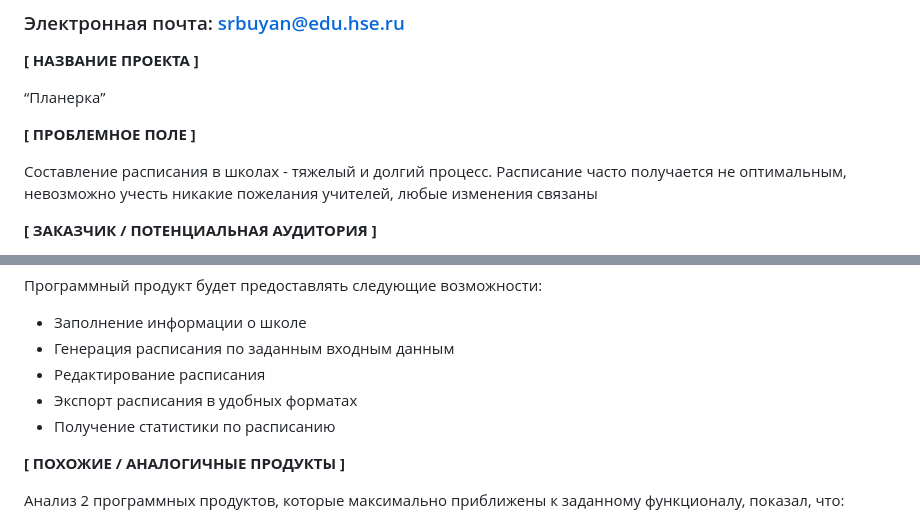
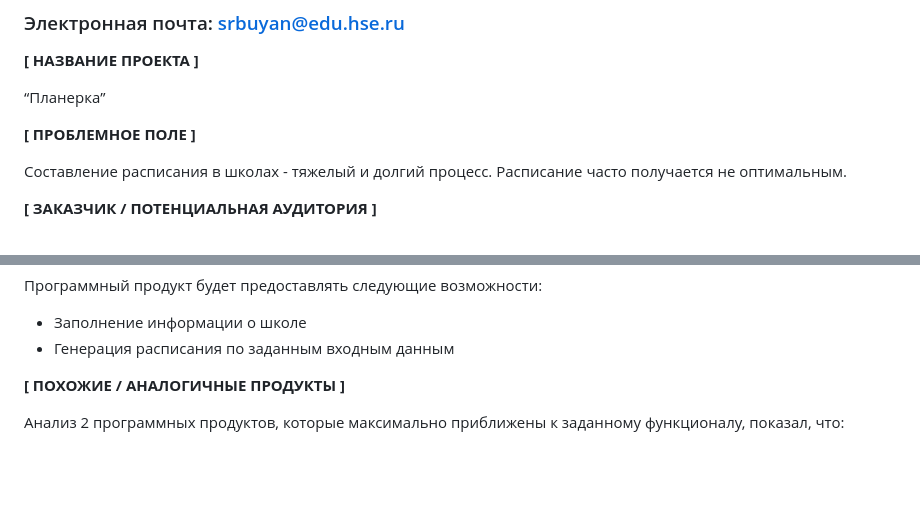
Before and after one commit to BlackfireZZZ/Planerka, a Markdown page: SBuyan_application.md, 2 parts joined by grey strips. Drawn GitHub-style; blank space fills up the shorter version.

```diff
--- a/SBuyan_application.md
+++ b/SBuyan_application.md
@@ -10,7 +10,7 @@
 
 **[ ПРОБЛЕМНОЕ ПОЛЕ ]**
 
-Составление расписания в школах - тяжелый и долгий процесс. Расписание часто получается не оптимальным, невозможно учесть никакие пожелания учителей, любые изменения связаны
+Составление расписания в школах - тяжелый и долгий процесс. Расписание часто получается не оптимальным.
 
 **[ ЗАКАЗЧИК / ПОТЕНЦИАЛЬНАЯ АУДИТОРИЯ ]**
 
@@ -30,9 +30,6 @@
 Программный продукт будет предоставлять следующие возможности:
 * Заполнение информации о школе
 * Генерация расписания по заданным входным данным
-* Редактирование расписания
-* Экспорт расписания в удобных форматах
-* Получение статистики по расписанию
 
 **[ ПОХОЖИЕ / АНАЛОГИЧНЫЕ ПРОДУКТЫ ]**
 
```
